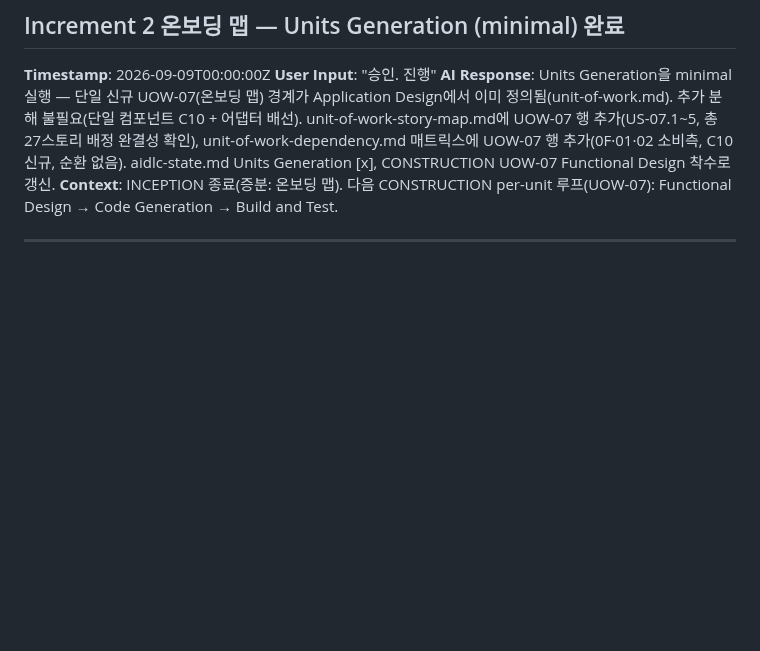
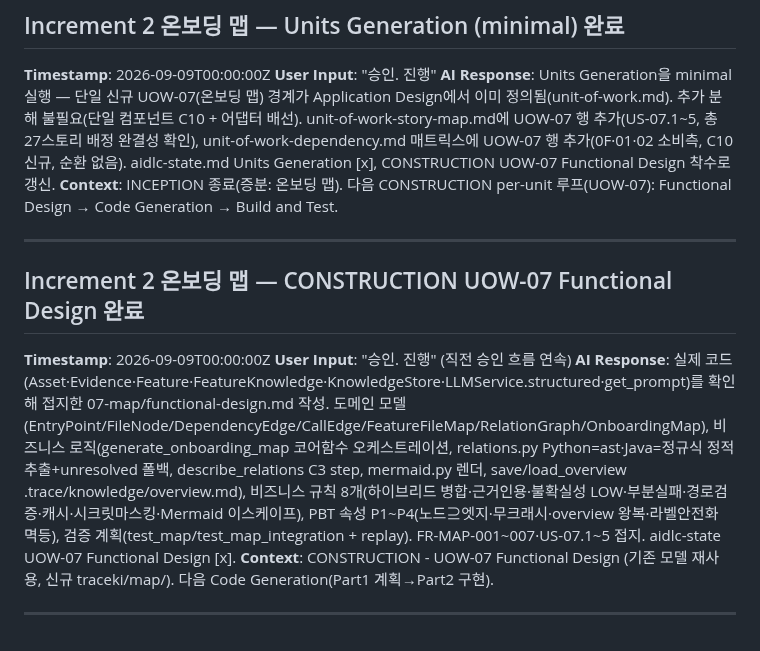
Before and after one commit to lkwoo/ddthon26-trace, a Markdown page: aidlc-docs/audit.md, the part around the change. Drawn GitHub-style; blank space fills up the shorter version.

Commit message:
[AI-DLC:Construction/FunctionalDesign] UOW-07 온보딩 맵 기능 설계 — 기존 모델 재사용, traceki/map/ 신규
- 도메인: EntryPoint/RelationGraph/OnboardingMap 등, Evidence 재사용(근거 인용)
- 로직: generate_onboarding_map 코어함수 + relations(Python ast·Java 정규식, unresolved LLM 폴백) + describe_relations step + mermaid 렌더 + overview.md 왕복
- 규칙 8개(하이브리드 병합·근거인용·LOW·부분실패·캐시·시크릿마스킹·Mermaid 이스케이프) + PBT P1~P4
- 설계 결정(onboarding-map-design.md)을 실제 API(Asset/Feature/LLMService.structured)에 접지
Co-Authored-By: Claude Opus 4.8 (1M context) <noreply@anthropic.com>

```diff
--- a/aidlc-docs/audit.md
+++ b/aidlc-docs/audit.md
@@ -264,3 +264,11 @@
 **Context**: INCEPTION 종료(증분: 온보딩 맵). 다음 CONSTRUCTION per-unit 루프(UOW-07): Functional Design → Code Generation → Build and Test.
 
 ---
+
+## Increment 2 온보딩 맵 — CONSTRUCTION UOW-07 Functional Design 완료
+**Timestamp**: 2026-09-09T00:00:00Z
+**User Input**: "승인. 진행" (직전 승인 흐름 연속)
+**AI Response**: 실제 코드(Asset·Evidence·Feature·FeatureKnowledge·KnowledgeStore·LLMService.structured·get_prompt)를 확인해 접지한 07-map/functional-design.md 작성. 도메인 모델(EntryPoint/FileNode/DependencyEdge/CallEdge/FeatureFileMap/RelationGraph/OnboardingMap), 비즈니스 로직(generate_onboarding_map 코어함수 오케스트레이션, relations.py Python=ast·Java=정규식 정적추출+unresolved 폴백, describe_relations C3 step, mermaid.py 렌더, save/load_overview .trace/knowledge/overview.md), 비즈니스 규칙 8개(하이브리드 병합·근거인용·불확실성 LOW·부분실패·경로검증·캐시·시크릿마스킹·Mermaid 이스케이프), PBT 속성 P1~P4(노드⊇엣지·무크래시·overview 왕복·라벨안전화 멱등), 검증 계획(test_map/test_map_integration + replay). FR-MAP-001~007·US-07.1~5 접지. aidlc-state UOW-07 Functional Design [x].
+**Context**: CONSTRUCTION - UOW-07 Functional Design (기존 모델 재사용, 신규 traceki/map/). 다음 Code Generation(Part1 계획→Part2 구현).
+
+---
```
Also changed, not shown: aidlc-docs/aidlc-state.md (+1 -1 lines), 1 other file.
